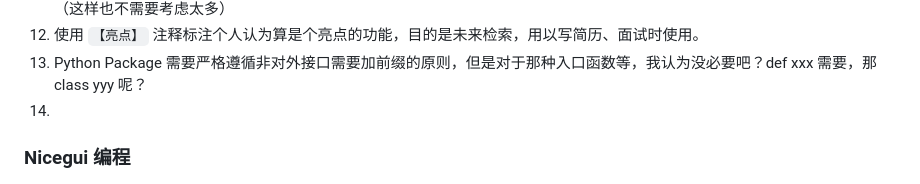
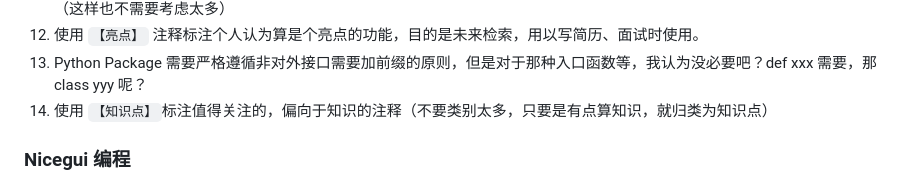
Before and after one commit to shihao-hub/python_web_development, a Markdown page: note.md, the part around the change. Rendered like a GitHub page.

```diff
--- a/note.md
+++ b/note.md
@@ -150,7 +150,7 @@ uvicorn backend.asgi:application --port 8888
     【实施一下】只能适应，建议规格如此：只要不是外部共享的，一律不允许没有 `_` 或 `__` 前缀！！！（这样也不需要考虑太多）
 12. 使用 `【亮点】` 注释标注个人认为算是个亮点的功能，目的是未来检索，用以写简历、面试时使用。
 13. Python Package 需要严格遵循非对外接口需要加前缀的原则，但是对于那种入口函数等，我认为没必要吧？def xxx 需要，那 class yyy 呢？
-14.
+14. 使用 `【知识点】`标注值得关注的，偏向于知识的注释（不要类别太多，只要是有点算知识，就归类为知识点）
 
 ### Nicegui 编程
 1. 推荐 MVC 架构分层（目前 M: models, V: class View, C: class Controller）
```
